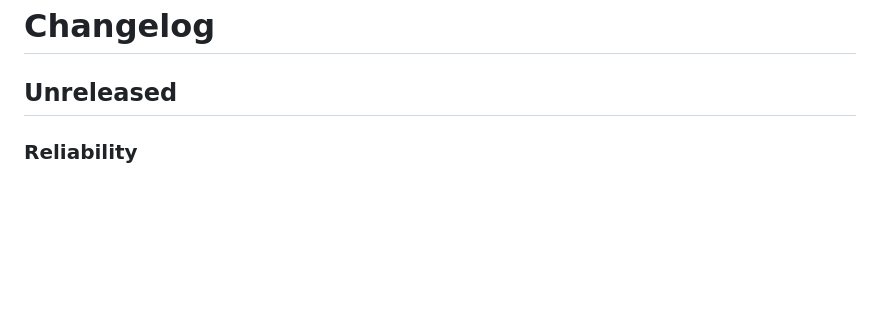
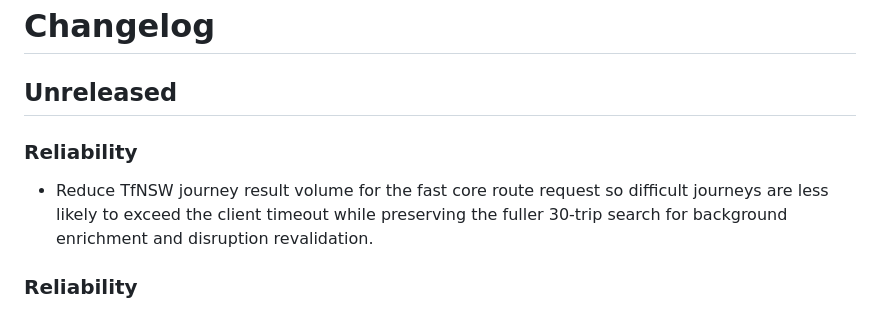
Before and after one commit to LioncityDownUnder/SydneyStationAlert, a Markdown page: CHANGELOG.md, the part around the change. Rendered like a GitHub page; blank space fills up the shorter version.

Commit message:
Document core journey performance fix

```diff
--- a/CHANGELOG.md
+++ b/CHANGELOG.md
@@ -1,6 +1,9 @@
 # Changelog
 
 ## Unreleased
+
+### Reliability
+- Reduce TfNSW journey result volume for the fast core route request so difficult journeys are less likely to exceed the client timeout while preserving the fuller 30-trip search for background enrichment and disruption revalidation.
 
 ### Reliability
 - Increase the fast core-journey client timeout from 8 seconds to 20 seconds so a slow but still valid TfNSW response is not aborted before the server-side request can finish. The production regression smoke still enforces the normal 5-second performance target.
```
